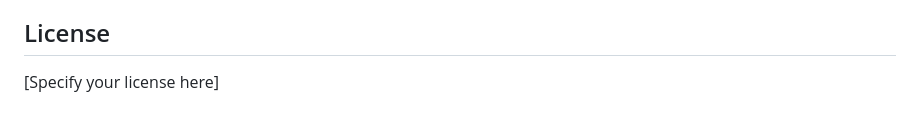
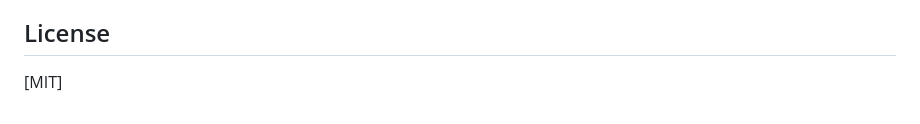
Before and after one commit to godwins3/PAfTA, a Markdown page: README.md, the part around the change. Drawn GitHub-style.

```diff
--- a/README.md
+++ b/README.md
@@ -106,4 +106,4 @@ This software is for educational purposes only. Trading forex carries a high lev
 
 ## License
 
-[Specify your license here]
+[MIT]
```
